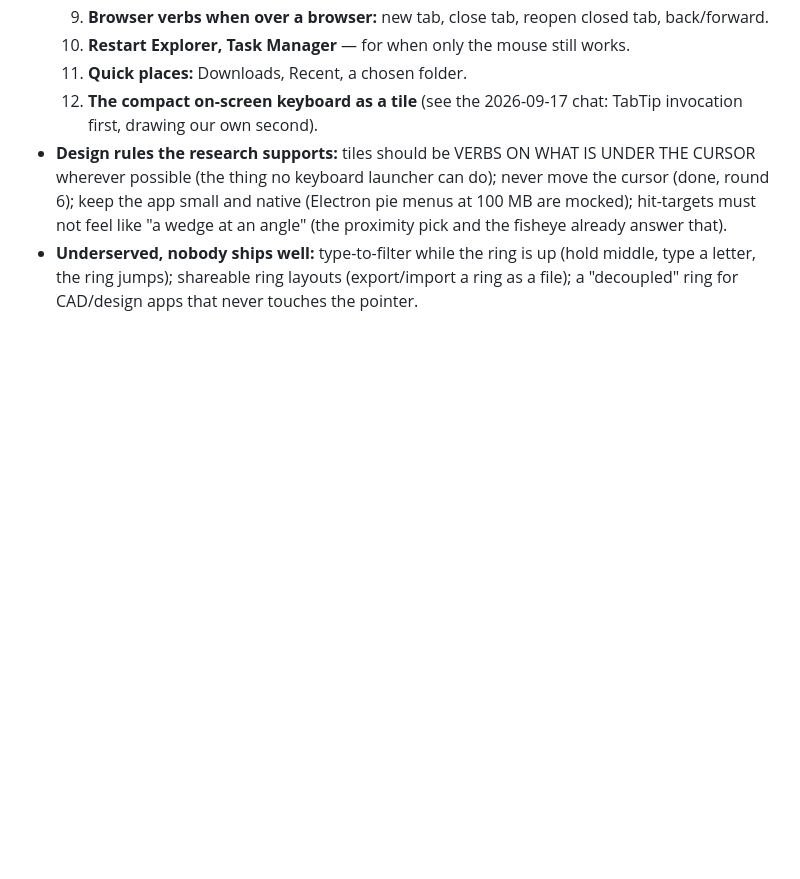
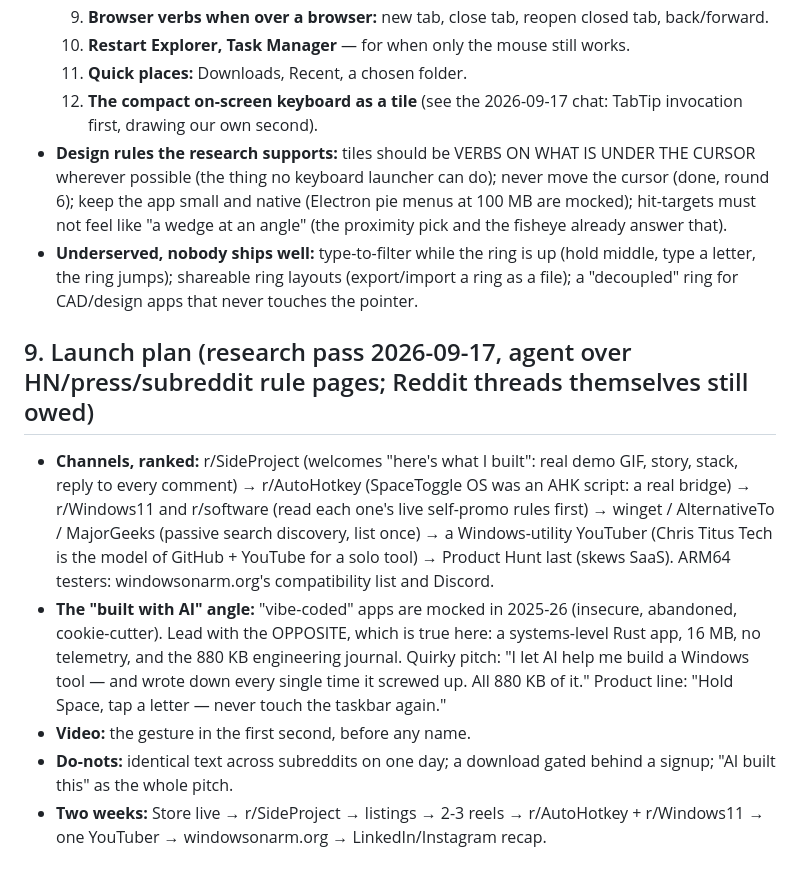
Before and after one commit to nur-arpon/Spaceadom, a Markdown page: FUTURE_IDEAS.md, the part around the change. Rendered like a GitHub page; blank space fills up the shorter version.

Commit message:
FUTURE_IDEAS: the launch plan from the 2026-09-17 research pass
Co-Authored-By: Claude Opus 5 <noreply@anthropic.com>

```diff
--- a/FUTURE_IDEAS.md
+++ b/FUTURE_IDEAS.md
@@ -40,3 +40,10 @@ reduced-motion, and it must never block input (pure decoration, interruptible).
     12. **The compact on-screen keyboard as a tile** (see the 2026-09-17 chat: TabTip invocation first, drawing our own second).
 *   **Design rules the research supports:** tiles should be VERBS ON WHAT IS UNDER THE CURSOR wherever possible (the thing no keyboard launcher can do); never move the cursor (done, round 6); keep the app small and native (Electron pie menus at 100 MB are mocked); hit-targets must not feel like "a wedge at an angle" (the proximity pick and the fisheye already answer that).
 *   **Underserved, nobody ships well:** type-to-filter while the ring is up (hold middle, type a letter, the ring jumps); shareable ring layouts (export/import a ring as a file); a "decoupled" ring for CAD/design apps that never touches the pointer.
+
+## 9. Launch plan (research pass 2026-09-17, agent over HN/press/subreddit rule pages; Reddit threads themselves still owed)
+*   **Channels, ranked:** r/SideProject (welcomes "here's what I built": real demo GIF, story, stack, reply to every comment) → r/AutoHotkey (SpaceToggle OS was an AHK script: a real bridge) → r/Windows11 and r/software (read each one's live self-promo rules first) → winget / AlternativeTo / MajorGeeks (passive search discovery, list once) → a Windows-utility YouTuber (Chris Titus Tech is the model of GitHub + YouTube for a solo tool) → Product Hunt last (skews SaaS). ARM64 testers: windowsonarm.org's compatibility list and Discord.
+*   **The "built with AI" angle:** "vibe-coded" apps are mocked in 2025-26 (insecure, abandoned, cookie-cutter). Lead with the OPPOSITE, which is true here: a systems-level Rust app, 16 MB, no telemetry, and the 880 KB engineering journal. Quirky pitch: "I let AI help me build a Windows tool — and wrote down every single time it screwed up. All 880 KB of it." Product line: "Hold Space, tap a letter — never touch the taskbar again."
+*   **Video:** the gesture in the first second, before any name.
+*   **Do-nots:** identical text across subreddits on one day; a download gated behind a signup; "AI built this" as the whole pitch.
+*   **Two weeks:** Store live → r/SideProject → listings → 2-3 reels → r/AutoHotkey + r/Windows11 → one YouTuber → windowsonarm.org → LinkedIn/Instagram recap.
```
